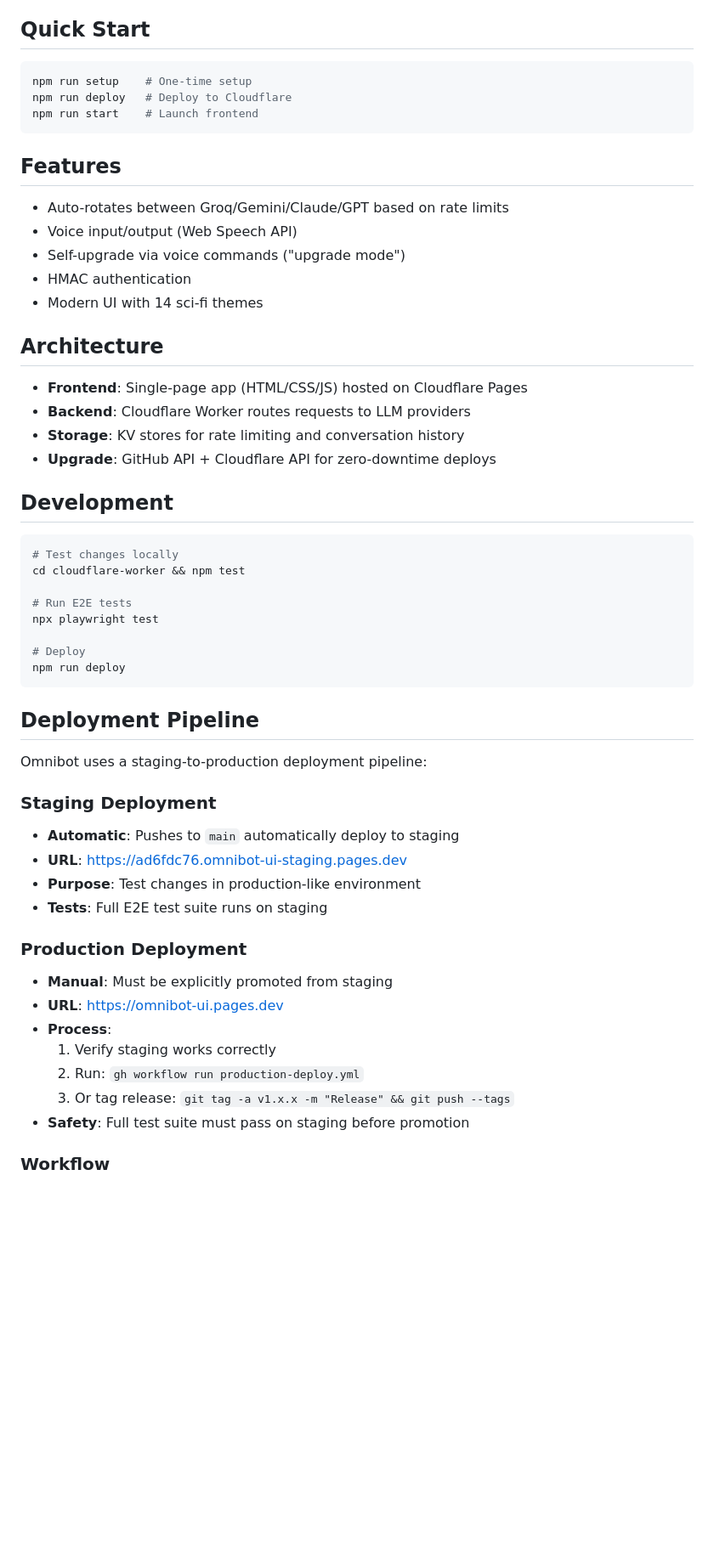
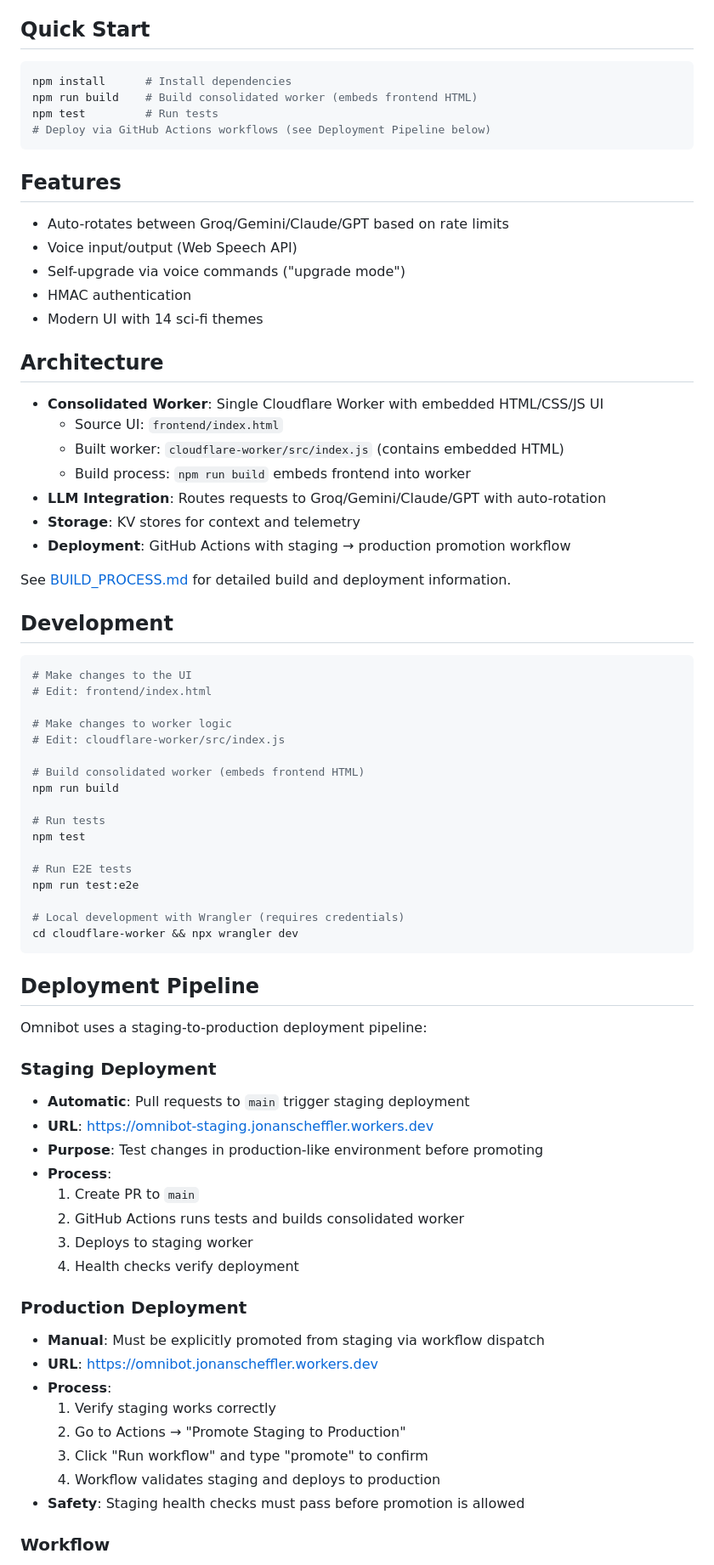
Before and after one commit to thejonanshow/omnibot, a Markdown page: README.md, the part around the change. Shown at 85% size. Drawn GitHub-style; blank space fills up the shorter version.

Commit message:
Add comprehensive build and deployment documentation
Co-authored-by: thejonanshow <270746+thejonanshow@users.noreply.github.com>

````diff
--- a/README.md
+++ b/README.md
@@ -5,9 +5,10 @@ Voice-controlled AI assistant with automatic LLM provider rotation and self-upgr
 ## Quick Start
 
 ```bash
-npm run setup    # One-time setup
-npm run deploy   # Deploy to Cloudflare
-npm run start    # Launch frontend
+npm install      # Install dependencies
+npm run build    # Build consolidated worker (embeds frontend HTML)
+npm test         # Run tests
+# Deploy via GitHub Actions workflows (see Deployment Pipeline below)
 ```
 
 ## Features
@@ -20,22 +21,36 @@ npm run start    # Launch frontend
 
 ## Architecture
 
-- **Frontend**: Single-page app (HTML/CSS/JS) hosted on Cloudflare Pages
-- **Backend**: Cloudflare Worker routes requests to LLM providers
-- **Storage**: KV stores for rate limiting and conversation history
-- **Upgrade**: GitHub API + Cloudflare API for zero-downtime deploys
+- **Consolidated Worker**: Single Cloudflare Worker with embedded HTML/CSS/JS UI
+  - Source UI: `frontend/index.html`
+  - Built worker: `cloudflare-worker/src/index.js` (contains embedded HTML)
+  - Build process: `npm run build` embeds frontend into worker
+- **LLM Integration**: Routes requests to Groq/Gemini/Claude/GPT with auto-rotation
+- **Storage**: KV stores for context and telemetry
+- **Deployment**: GitHub Actions with staging → production promotion workflow
+
+See [BUILD_PROCESS.md](BUILD_PROCESS.md) for detailed build and deployment information.
 
 ## Development
 
 ```bash
-# Test changes locally
-cd cloudflare-worker && npm test
+# Make changes to the UI
+# Edit: frontend/index.html
+
+# Make changes to worker logic
+# Edit: cloudflare-worker/src/index.js
+
+# Build consolidated worker (embeds frontend HTML)
+npm run build
+
+# Run tests
+npm test
 
 # Run E2E tests
-npx playwright test
+npm run test:e2e
 
-# Deploy
-npm run deploy
+# Local development with Wrangler (requires credentials)
+cd cloudflare-worker && npx wrangler dev
 ```
 
 ## Deployment Pipeline
@@ -43,19 +58,24 @@ npm run deploy
 Omnibot uses a staging-to-production deployment pipeline:
 
 ### Staging Deployment
-- **Automatic**: Pushes to `main` automatically deploy to staging
-- **URL**: https://ad6fdc76.omnibot-ui-staging.pages.dev
-- **Purpose**: Test changes in production-like environment
-- **Tests**: Full E2E test suite runs on staging
+- **Automatic**: Pull requests to `main` trigger staging deployment
+- **URL**: https://omnibot-staging.jonanscheffler.workers.dev
+- **Purpose**: Test changes in production-like environment before promoting
+- **Process**:
+  1. Create PR to `main`
+  2. GitHub Actions runs tests and builds consolidated worker
+  3. Deploys to staging worker
+  4. Health checks verify deployment
 
 ### Production Deployment
-- **Manual**: Must be explicitly promoted from staging
-- **URL**: https://omnibot-ui.pages.dev
+- **Manual**: Must be explicitly promoted from staging via workflow dispatch
+- **URL**: https://omnibot.jonanscheffler.workers.dev
 - **Process**:
   1. Verify staging works correctly
-  2. Run: `gh workflow run production-deploy.yml`
-  3. Or tag release: `git tag -a v1.x.x -m "Release" && git push --tags`
-- **Safety**: Full test suite must pass on staging before promotion
+  2. Go to Actions → "Promote Staging to Production"
+  3. Click "Run workflow" and type "promote" to confirm
+  4. Workflow validates staging and deploys to production
+- **Safety**: Staging health checks must pass before promotion is allowed
 
 ### Workflow
 1. Develop and test locally
````
Also changed, not shown: BUILD_PROCESS.md (added, +101 -0 lines), DEPRECATED.md (added, +70 -0 lines).
